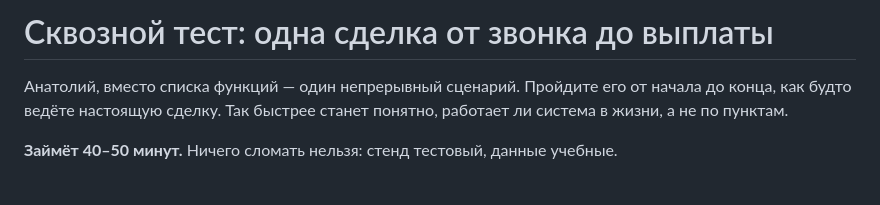
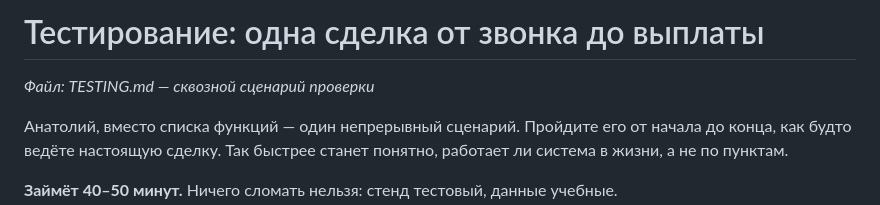
Before and after one commit to sivtsov-pavel/westauto, a Markdown page: TESTING.md, the part around the change. Drawn GitHub-style; blank space fills up the shorter version.

```diff
--- a/СЦЕНАРИЙ.md
+++ b/TESTING.md
@@ -1,4 +1,6 @@
-# Сквозной тест: одна сделка от звонка до выплаты
+# Тестирование: одна сделка от звонка до выплаты
+
+*Файл: TESTING.md — сквозной сценарий проверки*
 
 Анатолий, вместо списка функций — один непрерывный сценарий. Пройдите его
 от начала до конца, как будто ведёте настоящую сделку. Так быстрее станет
```
Also changed, not shown: ACCEPTANCE.md (renamed from ПРИЁМКА.md, +3 -1 lines).
